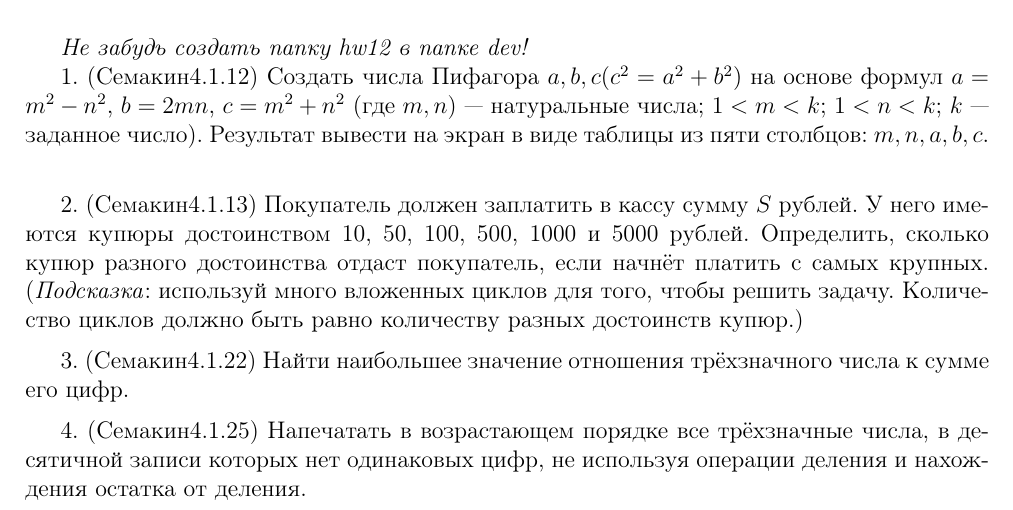
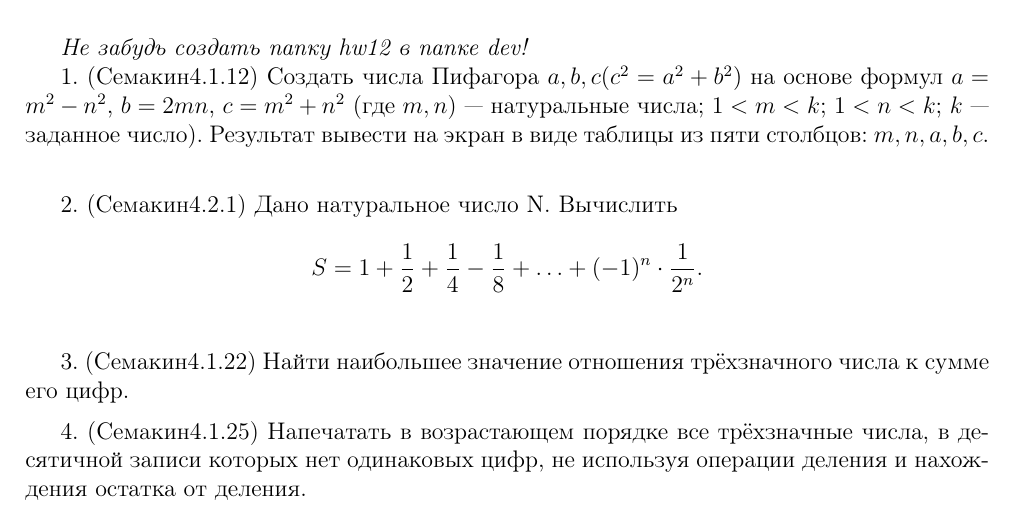
Before and after one commit to dmitry-kabanov/teaching-programming, a LaTeX problem sheet (lesson12/hw12.tex): part of the page, cut so that both start at the same text. Compiled offline with pdfLaTeX.

Commit message:
Replace problem Semakin4.1.13 with Semakin4.2.1.
New problem is a better problem for studying for loop.

```diff
--- a/lesson12/hw12.tex
+++ b/lesson12/hw12.tex
@@ -28,13 +28,11 @@
 вывести на экран в виде таблицы из пяти столбцов: $m, n, a, b, c$.
 \end{problem}
 
-\begin{problem}{Семакин4.1.13}
-Покупатель должен заплатить в кассу сумму $S$ рублей. У него имеются
-купюры достоинством 10, 50, 100, 500, 1000 и 5000 рублей. Определить,
-сколько купюр разного достоинства отдаст покупатель, если начнёт
-платить с самых крупных. (\emph{Подсказка}: используй много вложенных циклов
-для того, чтобы решить задачу. Количество циклов должно быть равно количеству
-разных достоинств купюр.)
+\begin{problem}{Семакин4.2.1}
+Дано натуральное число N. Вычислить
+\[
+    S = 1 + \frac12 + \frac14 - \frac18 + \dots + (-1)^n \cdot \frac{1}{2^n}.
+\]
 \end{problem}
 
 \begin{problem}{Семакин4.1.22}
```
